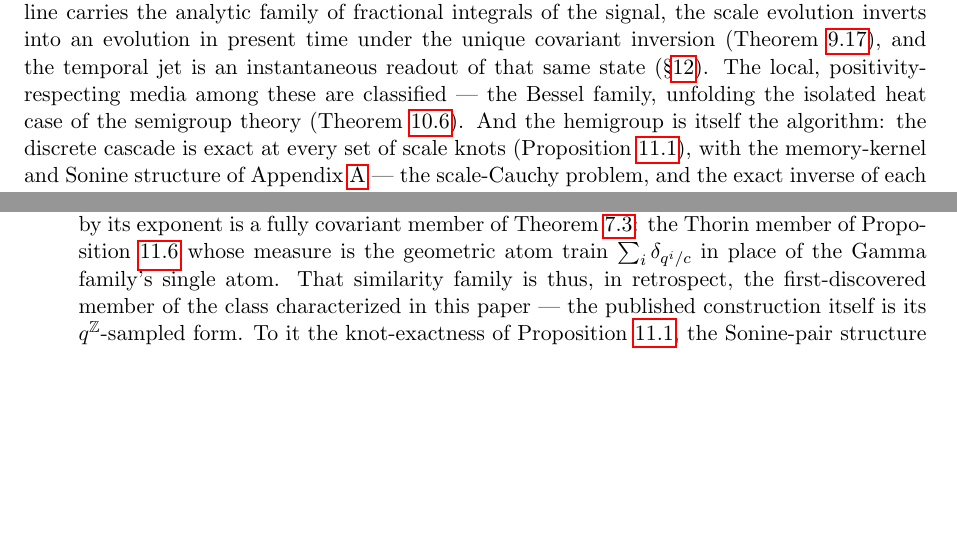
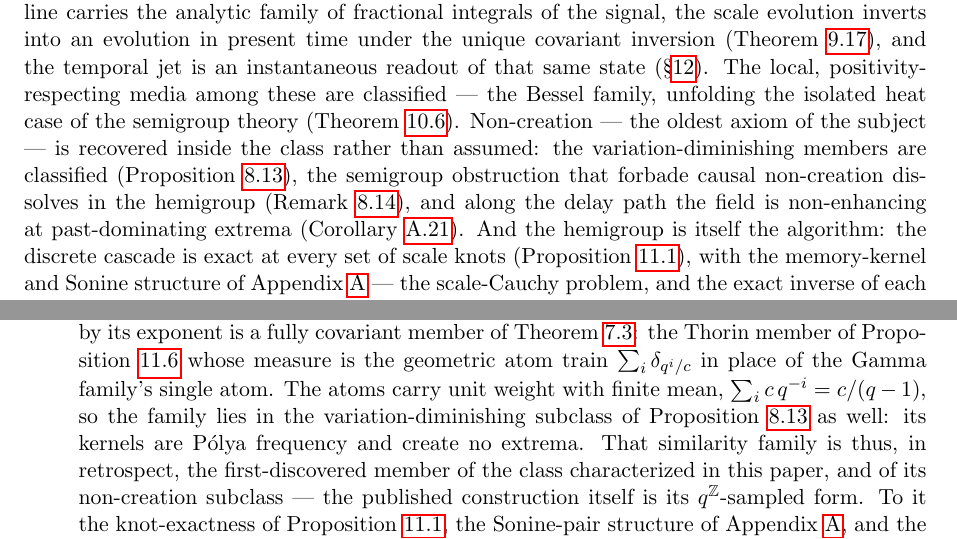
Before and after one commit to danielfagerstrom/hemigroup-causal-scale-space-kernels, a LaTeX paper (paper/main.tex, which reads paper/13-discussion.tex): two parts of pages 66 and 68 of 79 before the commit and two parts of pages 66 and 68 of 80 after it, joined at a grey line, cut so that both start at the same text, the shorter picture padded with empty space. Compiled offline with pdfLaTeX.

Commit message:
Conclusions caught up with the paper: regularity arc, experiment, named pointer
Four findings from the concluding-remarks review. The summary paragraph now
claims the non-creation arc added after it was written -- the
variation-diminishing classification, the dissolved semigroup obstruction,
delay-path non-enhancement. The "no empirical component" sentence is sharpened
to what is true since the section-12 experiment: synthetic-signal validation of
the implementation, no validation on natural data. prop:gamma-jets's pointer
to "the third open problem" -- stale: the problem it means, relaxing (H) by
meromorphic continuation, is listed first in the unnumbered prose -- now names
the problem instead. And stratum 2 of rem:strata records that the limit
kernel's unit-weight finite-mean atoms place its similarity family in the
variation-diminishing subclass too, making it the first-discovered member of
both the class and its non-creation subclass.

Co-Authored-By: Claude Fable 5 <noreply@anthropic.com>
Claude-Session: https://claude.ai/code/session_01UerGJ4VdFFSy7bcNijtb4v

```diff
--- a/paper/13-discussion.tex
+++ b/paper/13-discussion.tex
@@ -22,7 +22,12 @@ signal, the scale evolution inverts into an evolution in present time under the
 covariant inversion (Theorem~\ref{thm:signaling-form}), and the temporal jet is an
 instantaneous readout of that same state (\S\ref{sec:jet}). The local,
 positivity-respecting media among these are classified --- the Bessel family, unfolding the
-isolated heat case of the semigroup theory (Theorem~\ref{thm:locality}). And the hemigroup
+isolated heat case of the semigroup theory (Theorem~\ref{thm:locality}). Non-creation ---
+the oldest axiom of the subject --- is recovered inside the class rather than assumed: the
+variation-diminishing members are classified (Proposition~\ref{prop:gamma-regularity}), the
+semigroup obstruction that forbade causal non-creation dissolves in the hemigroup
+(Remark~\ref{rem:pf-hemigroup}), and along the delay path the field is non-enhancing at
+past-dominating extrema (Corollary~\ref{cor:past-dominating}). And the hemigroup
 is itself the algorithm: the discrete cascade is exact at every set of scale knots
 (Proposition~\ref{prop:knot-exactness}), with the memory-kernel and Sonine structure of
 Appendix~\ref{sec:appendix-memory} --- the scale-Cauchy problem, and the exact inverse of
@@ -117,9 +124,13 @@ indeed completely monotone --- so $F$ is itself \emph{self-decomposable}, and th
 family $\{F(x s)\}_{x > 0}$ generated by its exponent is a fully covariant member of
 Theorem~\ref{thm:main-characterization}: the Thorin member of
 Proposition~\ref{prop:thorin-subclass} whose measure is the geometric atom train
-$\sum_i \delta_{q^i/c}$ in place of the Gamma family's single atom. That similarity family
+$\sum_i \delta_{q^i/c}$ in place of the Gamma family's single atom. The atoms carry unit
+weight with finite mean, $\sum_i c\,q^{-i} = c/(q-1)$, so the family lies in the
+variation-diminishing subclass of Proposition~\ref{prop:gamma-regularity} as well: its
+kernels are P\'olya frequency and create no extrema. That similarity family
 is thus, in retrospect, the first-discovered member of the class characterized in this
-paper --- the published construction itself is its $q^{\ZZ}$-sampled form. To it the
+paper, and of its non-creation subclass --- the published construction itself is its
+$q^{\ZZ}$-sampled form. To it the
 knot-exactness of Proposition~\ref{prop:knot-exactness}, the Sonine-pair structure of
 Appendix~\ref{sec:appendix-memory}, and the jets of \S\ref{sec:jet} (under (H), which
 holds: $z_* = \infty$) transfer exactly; the finite \emph{cascade} of
```
Also changed, not shown: paper/12-jet.tex (+3 -2 lines), paper/13-discussion.tex (6 more changed lines).
